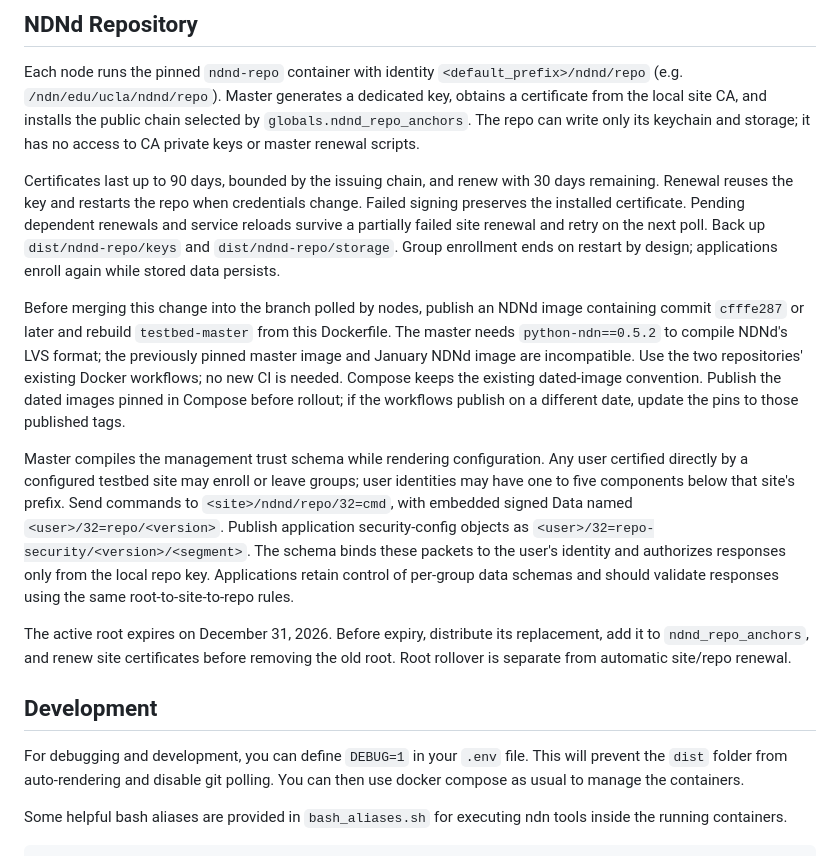
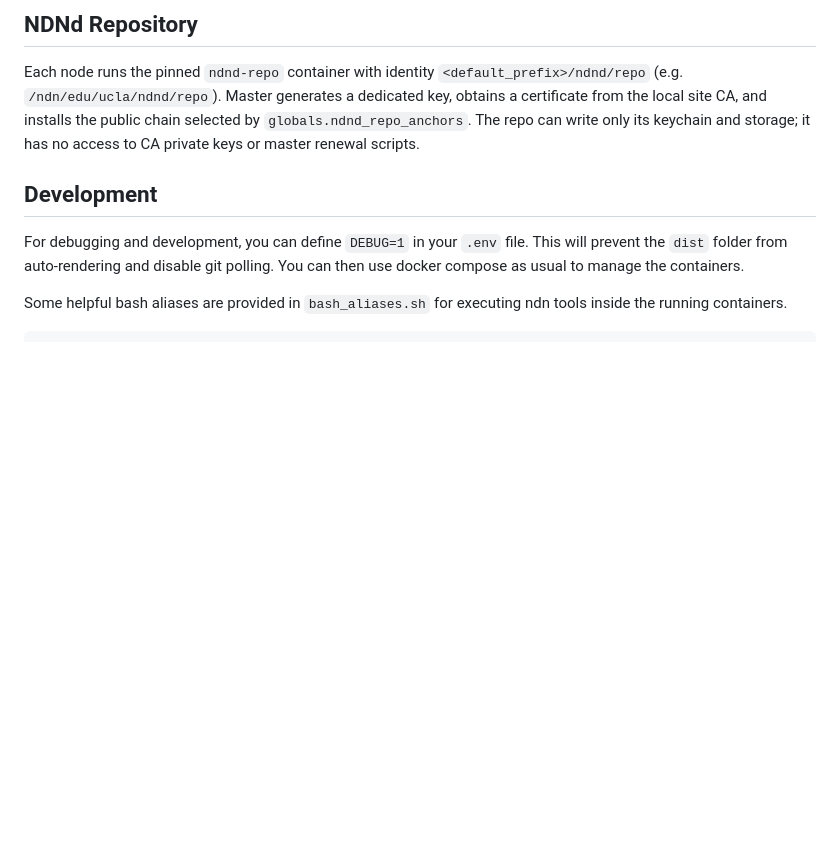
Before and after one commit to named-data/testbed, a Markdown page: README.md, the part around the change. Rendered like a GitHub page; blank space fills up the shorter version.

Commit message:
Update README to remove obsolete certificate details
Removed outdated information regarding certificate renewal and NDNd image publishing process.

```diff
--- a/README.md
+++ b/README.md
@@ -68,14 +68,6 @@ docker compose exec -e HOME=/testbed/root-ca-home master ndnsec list -c
 ## NDNd Repository
 
 Each node runs the pinned `ndnd-repo` container with identity `<default_prefix>/ndnd/repo` (e.g. `/ndn/edu/ucla/ndnd/repo`). Master generates a dedicated key, obtains a certificate from the local site CA, and installs the public chain selected by `globals.ndnd_repo_anchors`. The repo can write only its keychain and storage; it has no access to CA private keys or master renewal scripts.
-
-Certificates last up to 90 days, bounded by the issuing chain, and renew with 30 days remaining. Renewal reuses the key and restarts the repo when credentials change. Failed signing preserves the installed certificate. Pending dependent renewals and service reloads survive a partially failed site renewal and retry on the next poll. Back up `dist/ndnd-repo/keys` and `dist/ndnd-repo/storage`. Group enrollment ends on restart by design; applications enroll again while stored data persists.
-
-Before merging this change into the branch polled by nodes, publish an NDNd image containing commit `cfffe287` or later and rebuild `testbed-master` from this Dockerfile. The master needs `python-ndn==0.5.2` to compile NDNd's LVS format; the previously pinned master image and January NDNd image are incompatible. Use the two repositories' existing Docker workflows; no new CI is needed. Compose keeps the existing dated-image convention. Publish the dated images pinned in Compose before rollout; if the workflows publish on a different date, update the pins to those published tags.
-
-Master compiles the management trust schema while rendering configuration. Any user certified directly by a configured testbed site may enroll or leave groups; user identities may have one to five components below that site's prefix. Send commands to `<site>/ndnd/repo/32=cmd`, with embedded signed Data named `<user>/32=repo/<version>`. Publish application security-config objects as `<user>/32=repo-security/<version>/<segment>`. The schema binds these packets to the user's identity and authorizes responses only from the local repo key. Applications retain control of per-group data schemas and should validate responses using the same root-to-site-to-repo rules.
-
-The active root expires on December 31, 2026. Before expiry, distribute its replacement, add it to `ndnd_repo_anchors`, and renew site certificates before removing the old root. Root rollover is separate from automatic site/repo renewal.
 
 ## Development
 
```
